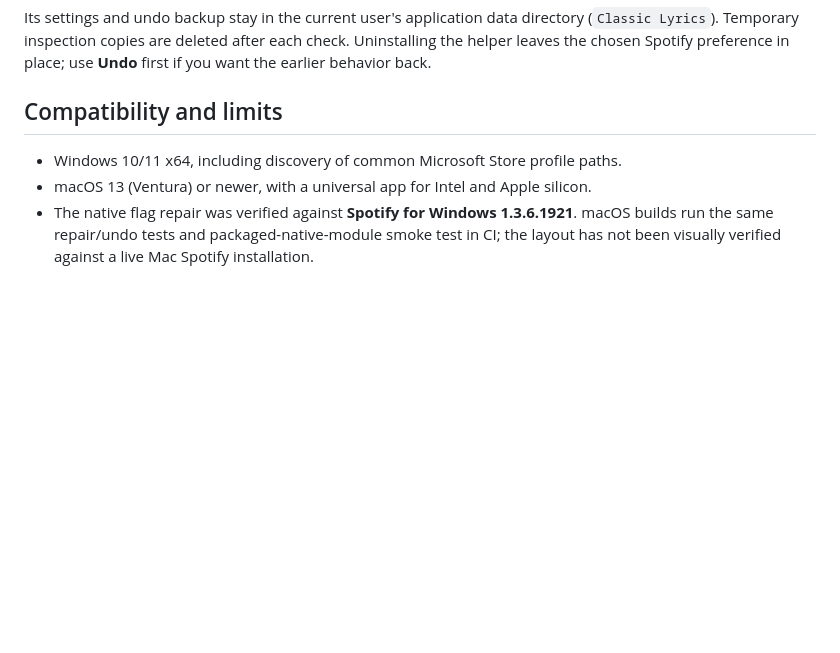
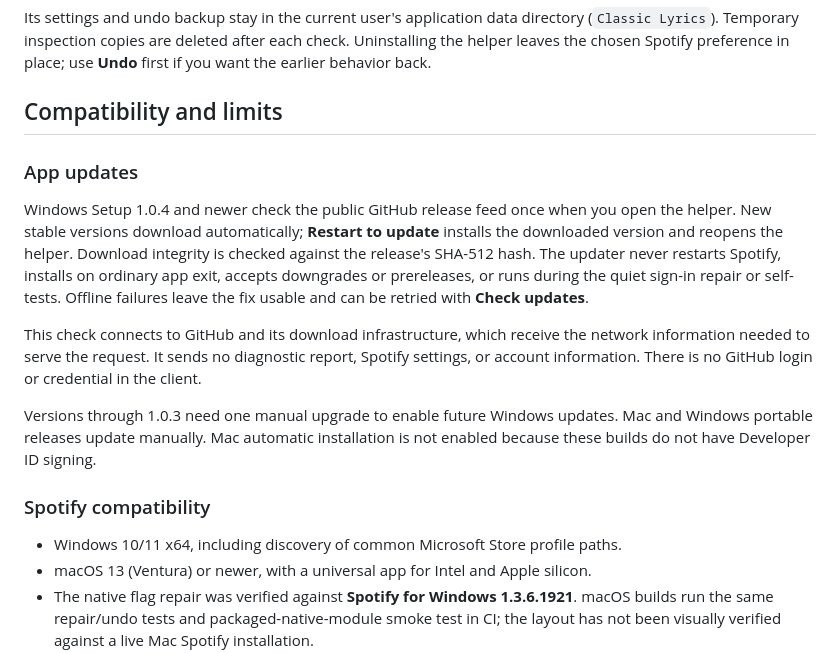
Before and after one commit to Colbyco/spotify-classic-lyrics, a Markdown page: docs/details.md, the part around the change. GitHub-like rendering; blank space fills up the shorter version.

```diff
--- a/docs/details.md
+++ b/docs/details.md
@@ -34,6 +34,16 @@ Its settings and undo backup stay in the current user's application data directo
 
 ## Compatibility and limits
 
+### App updates
+
+Windows Setup 1.0.4 and newer check the public GitHub release feed once when you open the helper. New stable versions download automatically; **Restart to update** installs the downloaded version and reopens the helper. Download integrity is checked against the release's SHA-512 hash. The updater never restarts Spotify, installs on ordinary app exit, accepts downgrades or prereleases, or runs during the quiet sign-in repair or self-tests. Offline failures leave the fix usable and can be retried with **Check updates**.
+
+This check connects to GitHub and its download infrastructure, which receive the network information needed to serve the request. It sends no diagnostic report, Spotify settings, or account information. There is no GitHub login or credential in the client.
+
+Versions through 1.0.3 need one manual upgrade to enable future Windows updates. Mac and Windows portable releases update manually. Mac automatic installation is not enabled because these builds do not have Developer ID signing.
+
+### Spotify compatibility
+
 - Windows 10/11 x64, including discovery of common Microsoft Store profile paths.
 - macOS 13 (Ventura) or newer, with a universal app for Intel and Apple silicon.
 - The native flag repair was verified against **Spotify for Windows 1.3.6.1921**. macOS builds run the same repair/undo tests and packaged-native-module smoke test in CI; the layout has not been visually verified against a live Mac Spotify installation.
```
Also changed, not shown: .github/release-notes.md (+12 -10 lines), README.md (+3 -1 lines), scripts/UPDATER-SMOKE.md (added, +38 -0 lines), docs/images/app-light.png, docs/images/app.png, docs/images/update.png (added), 13 other files.
